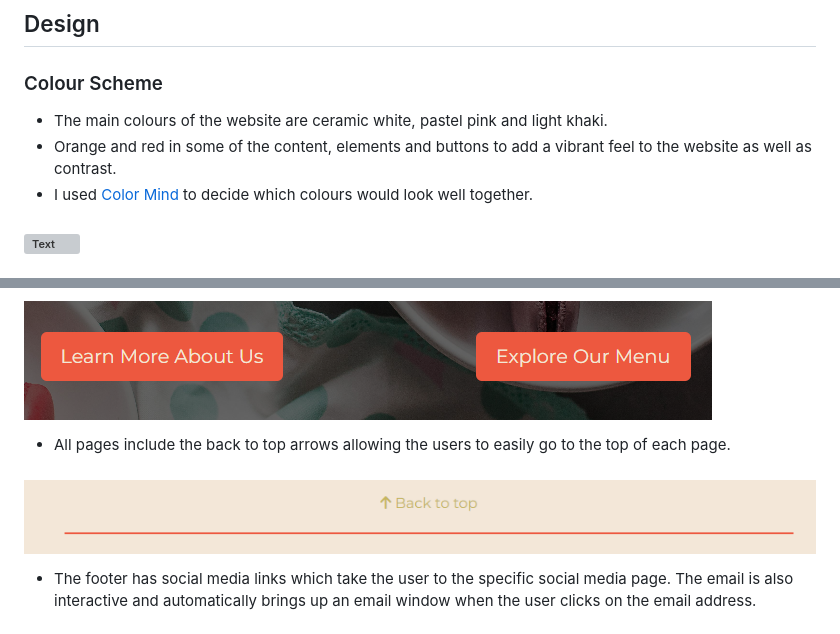
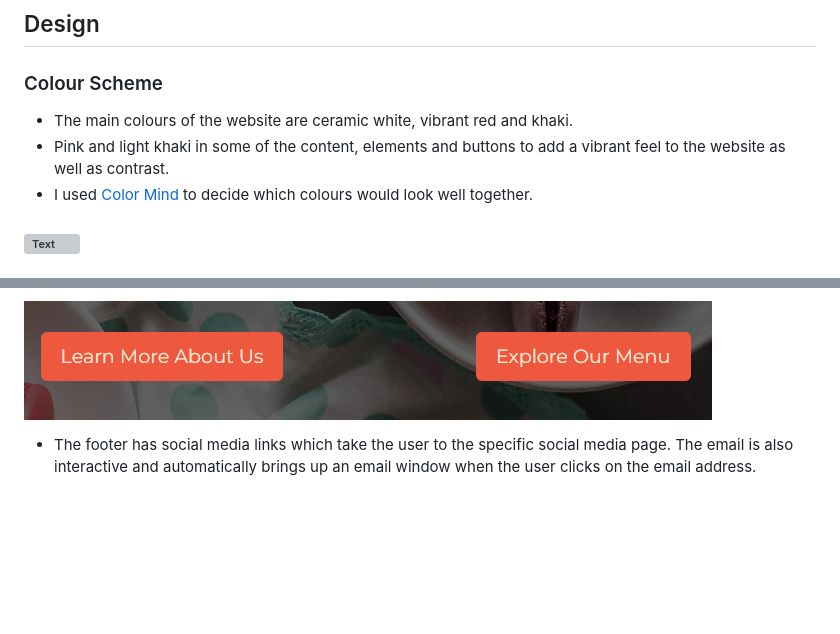
Before and after one commit to Adriannap26/Petals-and-Potions, a Markdown page: README.md, 2 parts joined by grey strips. Rendered like a GitHub page; blank space fills up the shorter version; grey boxes are pictures that could not be loaded.

Commit message:
reuploaded screenshots of website in updated colour scheme

```diff
--- a/README.md
+++ b/README.md
@@ -50,8 +50,8 @@ This is where the image with different browsers and screen sizes will go TBC
 
 ## Design
    ### Colour Scheme
-   - The main colours of the website are ceramic white, pastel pink and light khaki.
-   - Orange and red in some of the content, elements and buttons to add a vibrant feel to the website as well as contrast.
+   - The main colours of the website are ceramic white, vibrant red and  khaki.
+   - Pink and light khaki in some of the content, elements and buttons to add a vibrant feel to the website as well as contrast.
    - I used [Color Mind](http://colormind.io/) to decide which colours would look well together.
    ### ![Text](documentation/colour-scheme/final-colour-scheme.PNG)
 
@@ -153,9 +153,6 @@ All pages contain the same header and footer.
 -  The hero image on the home page includes two buttons: Learn more about us and explore our menu.  The learn more about us buttons takes the user to the about us section on the home page. The explore our menu button takes the user to the menu page.
 ### ![Text](documentation/website-screenshots/home-hero-buttons.PNG)
 
--  All pages include the back to top arrows allowing the users to easily go to the top of each page.
-### ![Text](documentation/website-screenshots/back-to-top-button.PNG)
-
 - The footer has social media links which take the user to the specific social media page. The email is also interactive and automatically brings up an email window when the user clicks on the email address.
 ### ![Text](documentation/website-screenshots/footer.PNG)
 
```
Also changed, not shown: other parts of README.md (+1 -1 lines).
